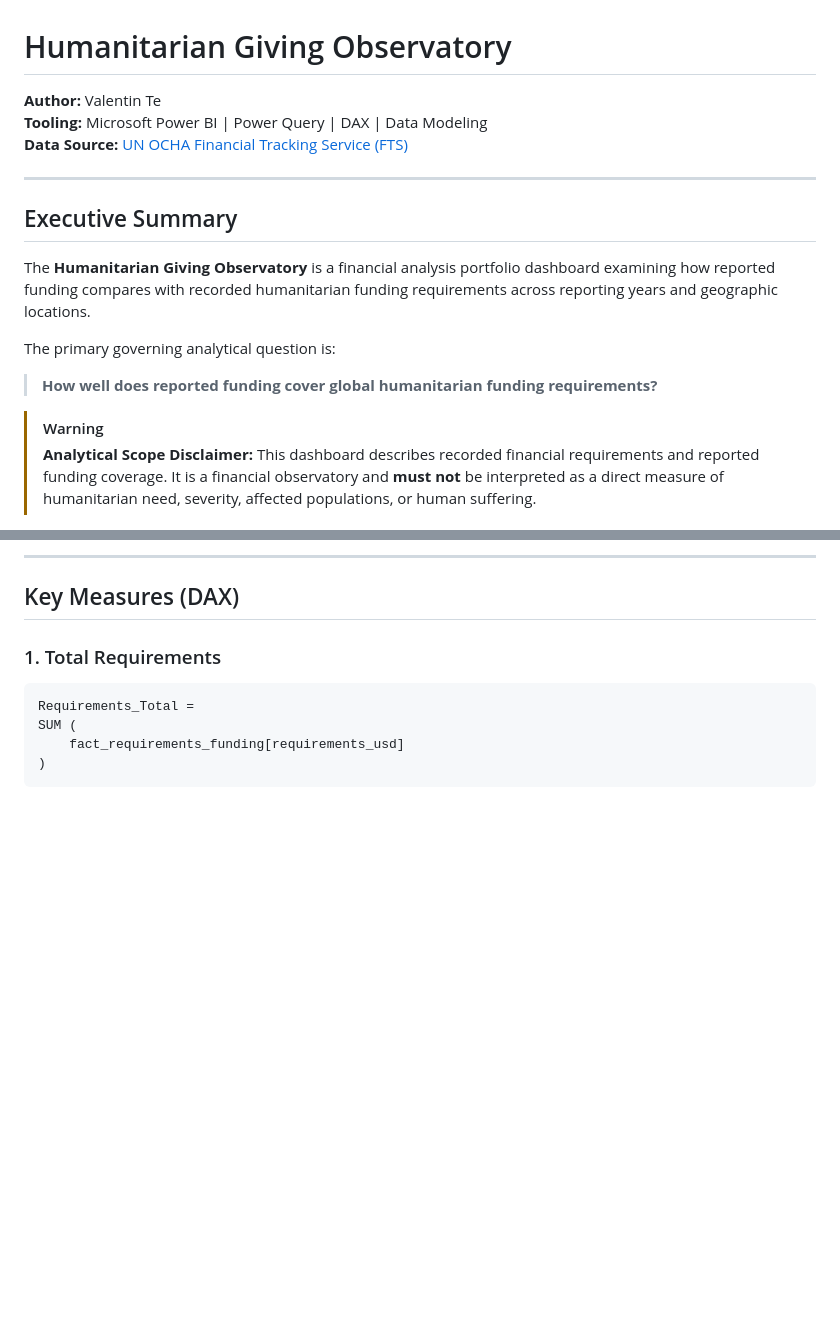
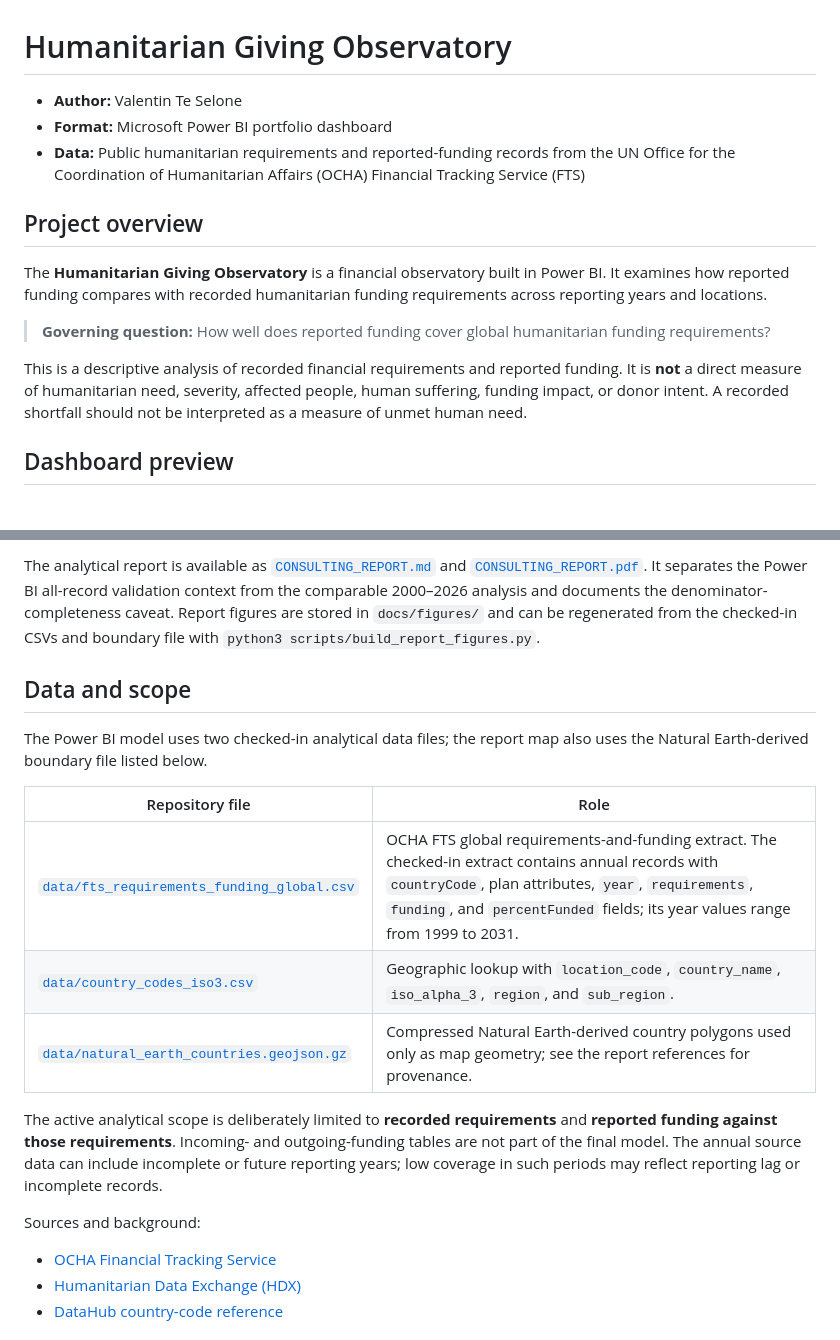
Before and after one commit to valentinTe93/humanitarian-giving-observatory, a Markdown page: README.md, 2 parts joined by grey strips. Rendered like a GitHub page; blank space fills up the shorter version.

````diff
--- a/README.md
+++ b/README.md
@@ -1,18 +1,16 @@
 # Humanitarian Giving Observatory
 
-**Author:** Valentin Te
-**Tooling:** Microsoft Power BI | Power Query | DAX | Data Modeling
-**Data Source:** [UN OCHA Financial Tracking Service (FTS)](https://fts.unocha.org/)
+- **Author:** Valentin Te Selone
+- **Format:** Microsoft Power BI portfolio dashboard
+- **Data:** Public humanitarian requirements and reported-funding records from the UN Office for the Coordination of Humanitarian Affairs (OCHA) Financial Tracking Service (FTS)
 
----
+## Project overview
 
-## Executive Summary
+The **Humanitarian Giving Observatory** is a financial observatory built in Power BI. It examines how reported funding compares with recorded humanitarian funding requirements across reporting years and locations.
 
-The **Humanitarian Giving Observatory** is a financial analysis portfolio dashboard examining how reported funding compares with recorded humanitarian funding requirements across reporting years and geographic locations.
+> **Governing question:** How well does reported funding cover global humanitarian funding requirements?
 
-The primary governing analytical question is:
-> **How well does reported funding cover global humanitarian funding requirements?**
+This is a descriptive analysis of recorded financial requirements and reported funding. It is **not** a direct measure of humanitarian need, severity, affected people, human suffering, funding impact, or donor intent. A recorded shortfall should not be interpreted as a measure of unmet human need.
 
-> [!WARNING]
-> **Analytical Scope Disclaimer:** This dashboard describes recorded financial requirements and reported funding coverage. It is a financial observatory and **must not** be interpreted as a direct measure of humanitarian need, severity, affected populations, or human suffering.
+## Dashboard preview
 
@@ -66,11 +44,21 @@ The analytical engine relies on a **Requirements-focused Snowflake Schema** engi
 
----
+The analytical report is available as [`CONSULTING_REPORT.md`](CONSULTING_REPORT.md) and [`CONSULTING_REPORT.pdf`](CONSULTING_REPORT.pdf). It separates the Power BI all-record validation context from the comparable 2000–2026 analysis and documents the denominator-completeness caveat. Report figures are stored in `docs/figures/` and can be regenerated from the checked-in CSVs and boundary file with `python3 scripts/build_report_figures.py`.
 
-## Key Measures (DAX)
+## Data and scope
 
-### 1. Total Requirements
-```dax
-Requirements_Total =
-SUM (
-    fact_requirements_funding[requirements_usd]
-)
+The Power BI model uses two checked-in analytical data files; the report map also uses the Natural Earth-derived boundary file listed below.
+
+| Repository file | Role |
+| --- | --- |
+| [`data/fts_requirements_funding_global.csv`](data/fts_requirements_funding_global.csv) | OCHA FTS global requirements-and-funding extract. The checked-in extract contains annual records with `countryCode`, plan attributes, `year`, `requirements`, `funding`, and `percentFunded` fields; its year values range from 1999 to 2031. |
+| [`data/country_codes_iso3.csv`](data/country_codes_iso3.csv) | Geographic lookup with `location_code`, `country_name`, `iso_alpha_3`, `region`, and `sub_region`. |
+| [`data/natural_earth_countries.geojson.gz`](data/natural_earth_countries.geojson.gz) | Compressed Natural Earth-derived country polygons used only as map geometry; see the report references for provenance. |
+
+The active analytical scope is deliberately limited to **recorded requirements** and **reported funding against those requirements**. Incoming- and outgoing-funding tables are not part of the final model. The annual source data can include incomplete or future reporting years; low coverage in such periods may reflect reporting lag or incomplete records.
+
+Sources and background:
+
+- [OCHA Financial Tracking Service](https://fts.unocha.org/)
+- [Humanitarian Data Exchange (HDX)](https://data.humdata.org/)
+- [DataHub country-code reference](https://datahub.io/)
+
````
Also changed, not shown: other parts of README.md (+74 -98 lines).
